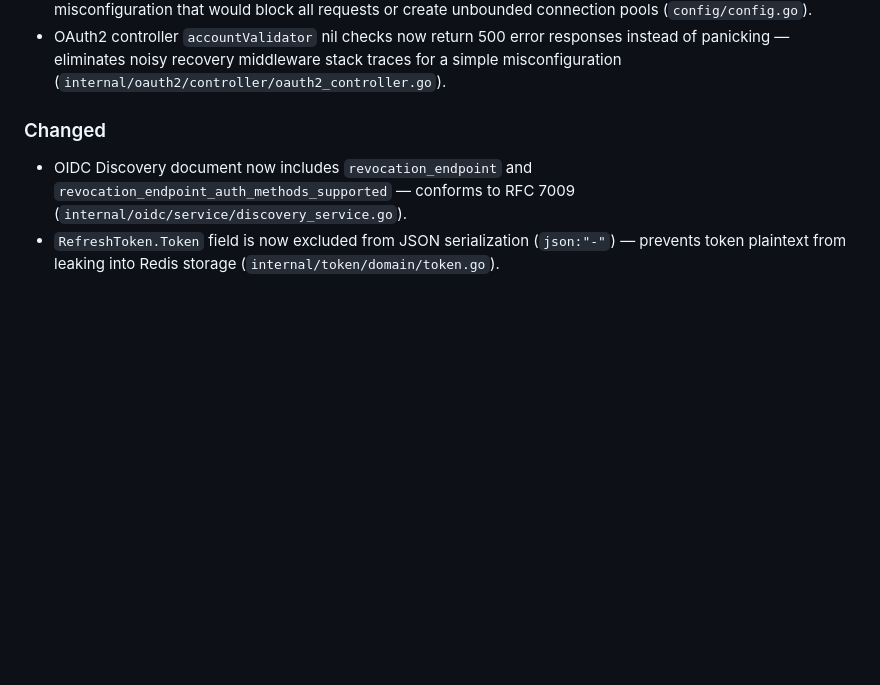
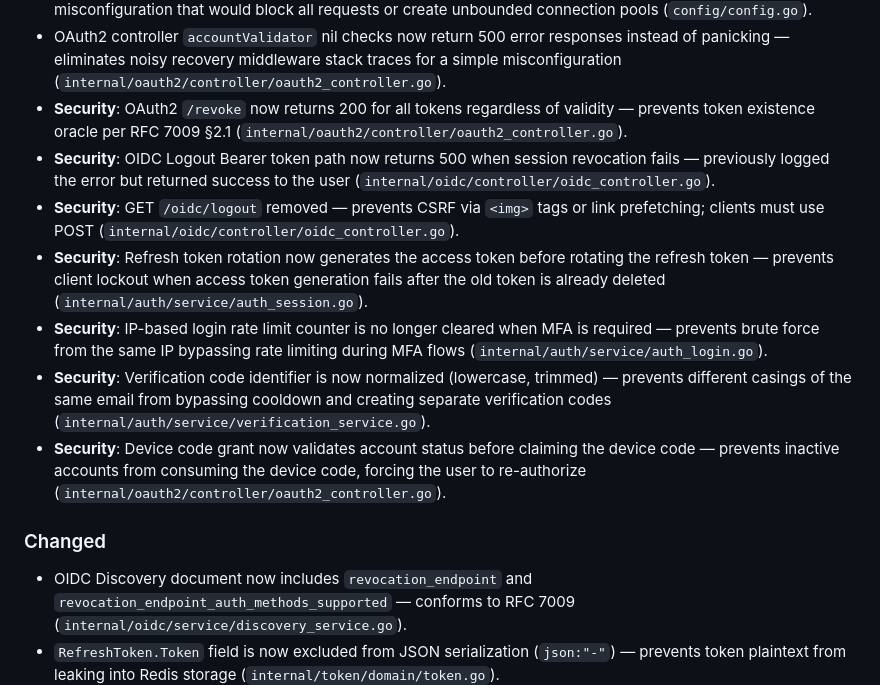
Before and after one commit to rushairer/gosso, a Markdown page: CHANGELOG.md, the part around the change. GitHub-like rendering; blank space fills up the shorter version.

Commit message:
docs: CHANGELOG 更新第十轮修复条目

```diff
--- a/CHANGELOG.md
+++ b/CHANGELOG.md
@@ -121,6 +121,13 @@ and this project adheres to [Semantic Versioning](https://semver.org/).
 - **Security**: Password reset token is now deleted before the password update — eliminates the crash window where the token could be reused after the password was already changed (`internal/auth/service/password_reset_service.go`).
 - `Validate()` now rejects `web_server.max_body_size <= 0` and `redis.max_active_conns <= 0` — prevents misconfiguration that would block all requests or create unbounded connection pools (`config/config.go`).
 - OAuth2 controller `accountValidator` nil checks now return 500 error responses instead of panicking — eliminates noisy recovery middleware stack traces for a simple misconfiguration (`internal/oauth2/controller/oauth2_controller.go`).
+- **Security**: OAuth2 `/revoke` now returns 200 for all tokens regardless of validity — prevents token existence oracle per RFC 7009 §2.1 (`internal/oauth2/controller/oauth2_controller.go`).
+- **Security**: OIDC Logout Bearer token path now returns 500 when session revocation fails — previously logged the error but returned success to the user (`internal/oidc/controller/oidc_controller.go`).
+- **Security**: GET `/oidc/logout` removed — prevents CSRF via `<img>` tags or link prefetching; clients must use POST (`internal/oidc/controller/oidc_controller.go`).
+- **Security**: Refresh token rotation now generates the access token before rotating the refresh token — prevents client lockout when access token generation fails after the old token is already deleted (`internal/auth/service/auth_session.go`).
+- **Security**: IP-based login rate limit counter is no longer cleared when MFA is required — prevents brute force from the same IP bypassing rate limiting during MFA flows (`internal/auth/service/auth_login.go`).
+- **Security**: Verification code identifier is now normalized (lowercase, trimmed) — prevents different casings of the same email from bypassing cooldown and creating separate verification codes (`internal/auth/service/verification_service.go`).
+- **Security**: Device code grant now validates account status before claiming the device code — prevents inactive accounts from consuming the device code, forcing the user to re-authorize (`internal/oauth2/controller/oauth2_controller.go`).
 
 ### Changed
 
```
